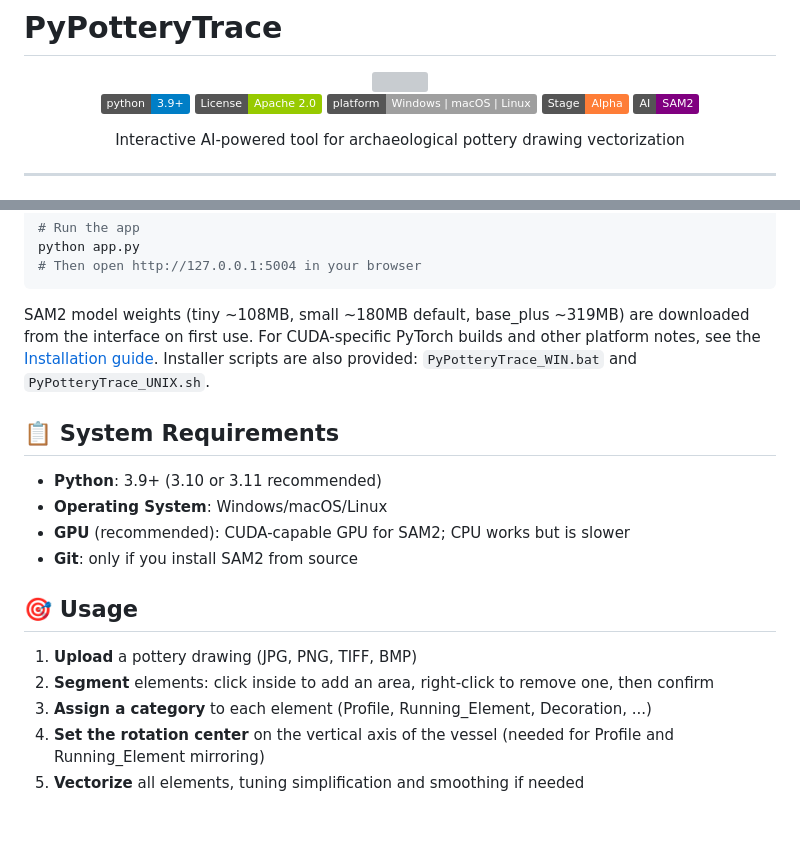
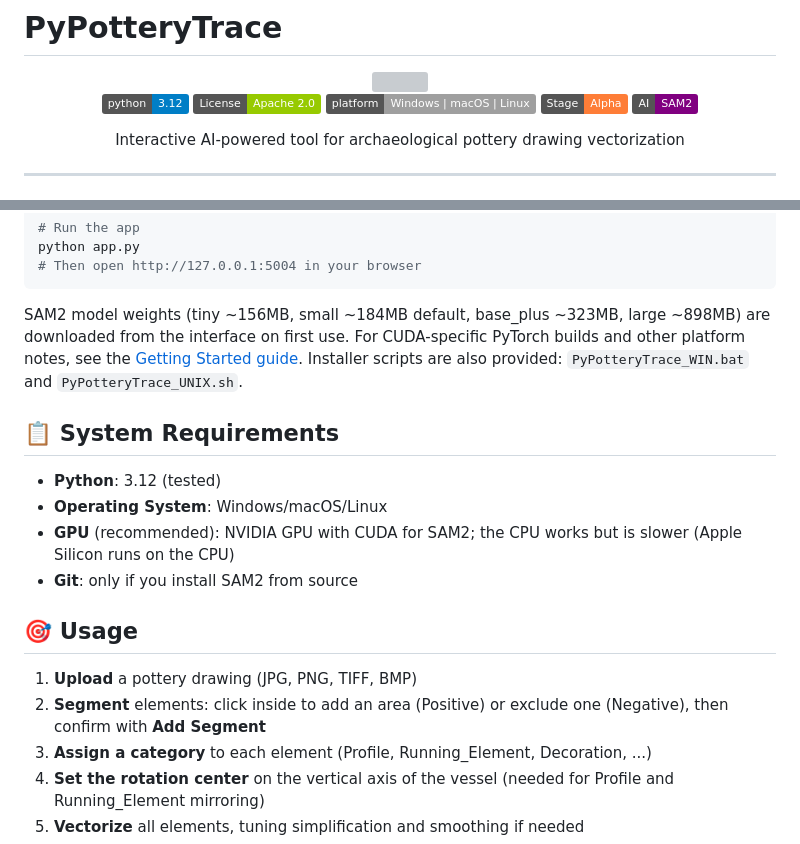
Before and after one commit to lrncrd/PyPotteryTrace, a Markdown page: README.md, 2 parts joined by grey strips. GitHub-like rendering; badges without logos; blank space fills up the shorter version; grey boxes are pictures that could not be loaded.

Commit message:
README: real SAM2 sizes, Python 3.12, no right-click removal of points, Apple Silicon note
Co-Authored-By: Claude Sonnet 5 <noreply@anthropic.com>

````diff
--- a/README.md
+++ b/README.md
@@ -4,7 +4,7 @@
 
 <img src="interactive_app/static/LogoTrace.png" width="250"/>
 
-[![Python](https://img.shields.io/badge/python-3.9%2B-blue.svg)](https://www.python.org/downloads/)
+[![Python](https://img.shields.io/badge/python-3.12-blue.svg)](https://www.python.org/downloads/)
 [![License](https://img.shields.io/badge/License-Apache_2.0-green.svg)](LICENSE)
 [![Platform](https://img.shields.io/badge/platform-Windows%20%7C%20macOS%20%7C%20Linux-lightgrey.svg)](https://github.com/lrncrd/PyPotteryTrace)
 [![Status](https://img.shields.io/badge/Stage-Alpha-orange)](https://github.com/lrncrd/PyPotteryTrace)
@@ -64,19 +64,19 @@ python app.py
 # Then open http://127.0.0.1:5004 in your browser
 ```
 
-SAM2 model weights (tiny ~108MB, small ~180MB default, base_plus ~319MB) are downloaded from the interface on first use. For CUDA-specific PyTorch builds and other platform notes, see the [Installation guide](https://lrncrd.github.io/PyPottery/pypotterytrace/installation.html). Installer scripts are also provided: `PyPotteryTrace_WIN.bat` and `PyPotteryTrace_UNIX.sh`.
+SAM2 model weights (tiny ~156MB, small ~184MB default, base_plus ~323MB, large ~898MB) are downloaded from the interface on first use. For CUDA-specific PyTorch builds and other platform notes, see the [Getting Started guide](https://lrncrd.github.io/PyPottery/pypotterytrace/index.html). Installer scripts are also provided: `PyPotteryTrace_WIN.bat` and `PyPotteryTrace_UNIX.sh`.
 
 ## 📋 System Requirements
 
-- **Python**: 3.9+ (3.10 or 3.11 recommended)
+- **Python**: 3.12 (tested)
 - **Operating System**: Windows/macOS/Linux
-- **GPU** (recommended): CUDA-capable GPU for SAM2; CPU works but is slower
+- **GPU** (recommended): NVIDIA GPU with CUDA for SAM2; the CPU works but is slower (Apple Silicon runs on the CPU)
 - **Git**: only if you install SAM2 from source
 
 ## 🎯 Usage
 
 1. **Upload** a pottery drawing (JPG, PNG, TIFF, BMP)
-2. **Segment** elements: click inside to add an area, right-click to remove one, then confirm
+2. **Segment** elements: click inside to add an area (Positive) or exclude one (Negative), then confirm with **Add Segment**
 3. **Assign a category** to each element (Profile, Running_Element, Decoration, ...)
 4. **Set the rotation center** on the vertical axis of the vessel (needed for Profile and Running_Element mirroring)
 5. **Vectorize** all elements, tuning simplification and smoothing if needed
````
